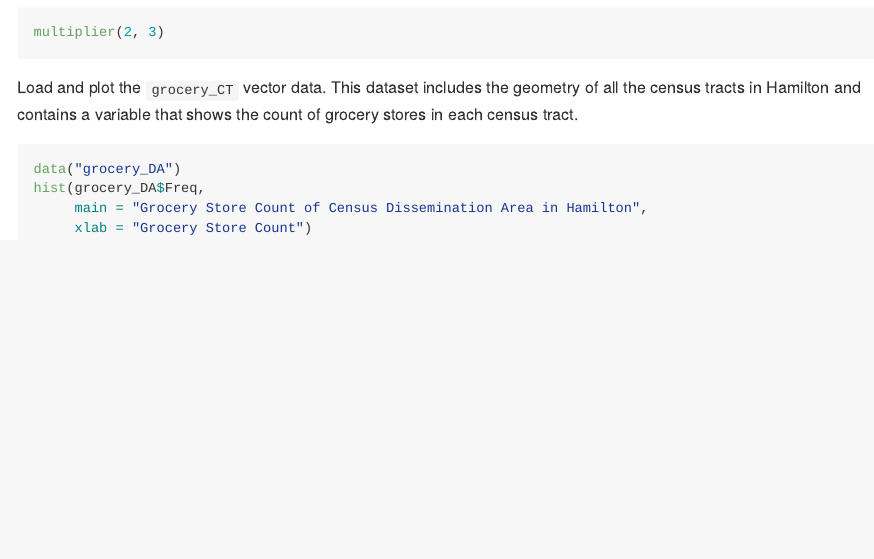
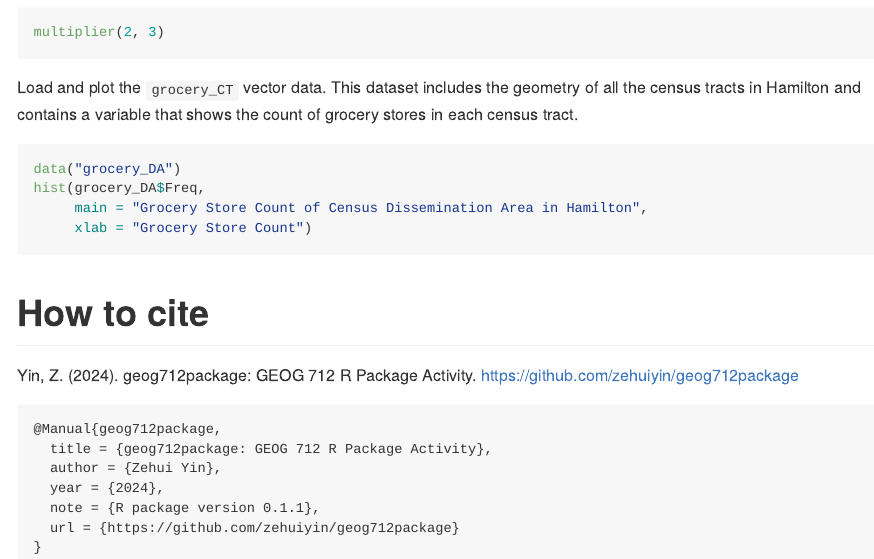
Before and after one commit to zehuiyin/GroceryStoreHamiltonData, an R Markdown document (README.Rmd): the page in a window 1100 px wide, from 650 px down. Rendered offline with R 4.5, knitr and Pandoc, with nearby package versions; the code chunks are not run, so their results and figures are left out.

Commit message:
add citation suggestion

````diff
--- a/README.Rmd
+++ b/README.Rmd
@@ -54,3 +54,17 @@ hist(grocery_DA$Freq,
      main = "Grocery Store Count of Census Dissemination Area in Hamilton",
      xlab = "Grocery Store Count")
 ```
+
+# How to cite
+
+Yin, Z. (2024). geog712package: GEOG 712 R Package Activity. https://github.com/zehuiyin/geog712package
+
+``` latex
+@Manual{geog712package,
+  title = {geog712package: GEOG 712 R Package Activity},
+  author = {Zehui Yin},
+  year = {2024},
+  note = {R package version 0.1.1},
+  url = {https://github.com/zehuiyin/geog712package}
+}
+```
````
Also changed, not shown: README.md.
